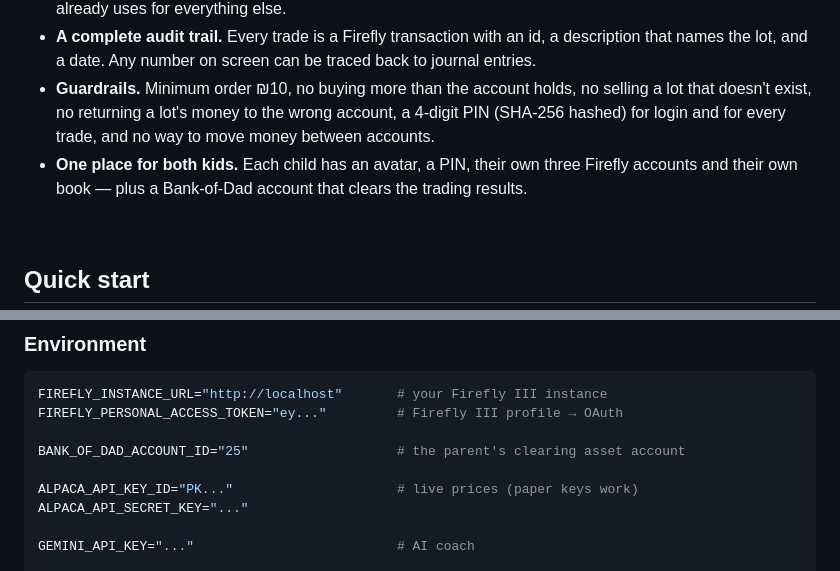
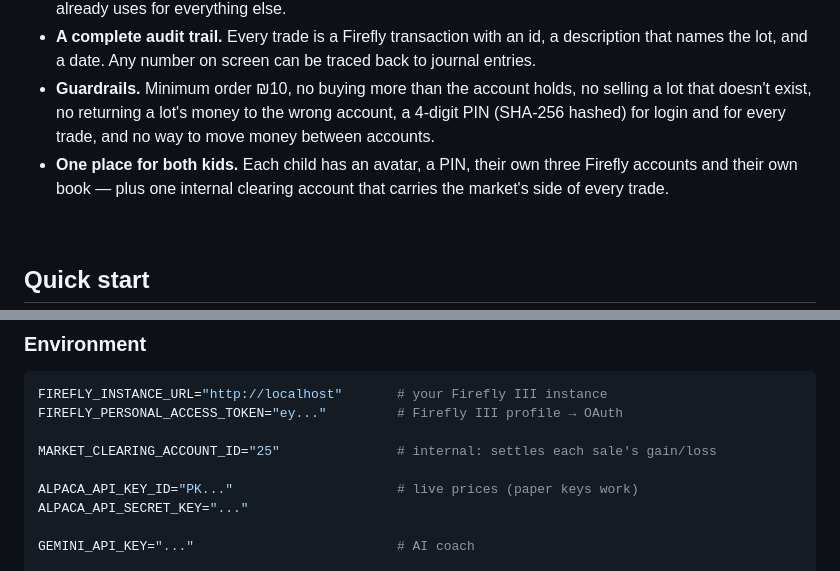
Before and after one commit to dtibi/Firefly-Junior-Broker, a Markdown page: README.md, 2 parts joined by grey strips. Rendered like a GitHub page.

```diff
--- a/README.md
+++ b/README.md
@@ -130,7 +131,8 @@ showing numbers.
   doesn't exist, no returning a lot's money to the wrong account, a 4-digit PIN (SHA-256 hashed)
   for login and for every trade, and no way to move money between accounts.
 - **One place for both kids.** Each child has an avatar, a PIN, their own three Firefly accounts
-  and their own book — plus a Bank-of-Dad account that clears the trading results.
+  and their own book — plus one internal clearing account that carries the market's side of every
+  trade.
 
 <br>
 
@@ -154,7 +156,7 @@ tier is enough — used for market data only) and a **Google Gemini** API key fo
 FIREFLY_INSTANCE_URL="http://localhost"       # your Firefly III instance
 FIREFLY_PERSONAL_ACCESS_TOKEN="ey..."         # Firefly III profile → OAuth
 
-BANK_OF_DAD_ACCOUNT_ID="25"                   # the parent's clearing asset account
+MARKET_CLEARING_ACCOUNT_ID="25"               # internal: settles each sale's gain/loss
 
 ALPACA_API_KEY_ID="PK..."                     # live prices (paper keys work)
 ALPACA_API_SECRET_KEY="..."
```
Also changed, not shown: other parts of README.md (+6 -5 lines), CLAUDE.md (+8 -8 lines), assets/screenshots/01-dashboard.png, 9 other files.
